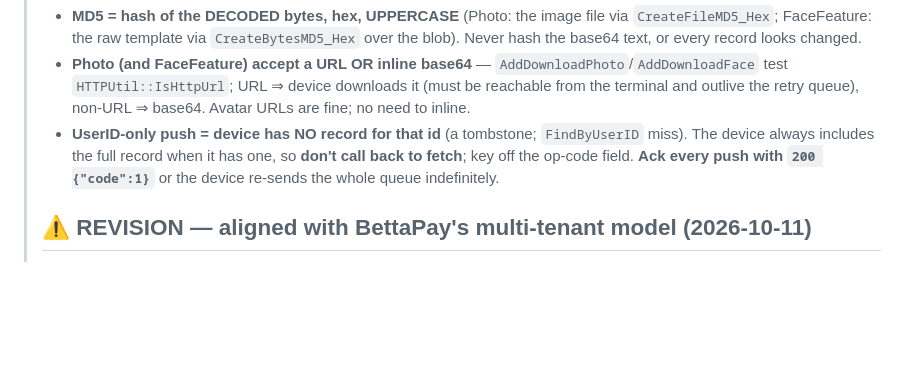
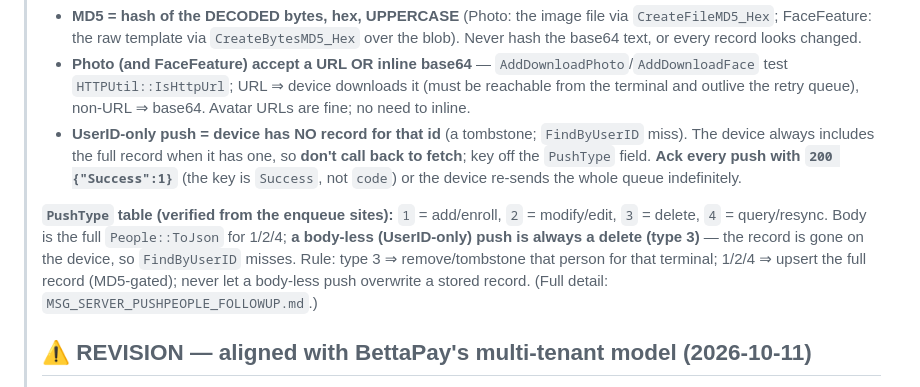
Before and after one commit to polys248/BP-8396-firmware, a Markdown page: bettapay-enroll/SERVER_SPEC_ENROLLMENT.md, the part around the change. Rendered like a GitHub page; blank space fills up the shorter version.

Commit message:
spec+msg: ack key is Success (not code); full PushType table (1=add 2=edit 3=delete 4=resync), body-less=delete

```diff
--- a/bettapay-enroll/SERVER_SPEC_ENROLLMENT.md
+++ b/bettapay-enroll/SERVER_SPEC_ENROLLMENT.md
@@ -21,8 +21,15 @@
 >   outlive the retry queue), non-URL ⇒ base64. Avatar URLs are fine; no need to inline.
 > - **UserID-only push = device has NO record for that id** (a tombstone; `FindByUserID` miss).
 >   The device always includes the full record when it has one, so **don't call back to fetch**;
->   key off the op-code field. **Ack every push with `200 {"code":1}`** or the device re-sends the
->   whole queue indefinitely.
+>   key off the `PushType` field. **Ack every push with `200 {"Success":1}`** (the key is
+>   `Success`, not `code`) or the device re-sends the whole queue indefinitely.
+>
+> **`PushType` table (verified from the enqueue sites):** `1` = add/enroll, `2` = modify/edit,
+> `3` = delete, `4` = query/resync. Body is the full `People::ToJson` for 1/2/4; **a body-less
+> (UserID-only) push is always a delete (type 3)** — the record is gone on the device, so
+> `FindByUserID` misses. Rule: type 3 ⇒ remove/tombstone that person for that terminal; 1/2/4 ⇒
+> upsert the full record (MD5-gated); never let a body-less push overwrite a stored record.
+> (Full detail: `MSG_SERVER_PUSHPEOPLE_FOLLOWUP.md`.)
 >
 > ## ⚠ REVISION — aligned with BettaPay's multi-tenant model (2026-10-11)
 > Server-team review settled the architecture. **Do not create `org` / `org_user` tables.**
```
Also changed, not shown: bettapay-enroll/MSG_SERVER_PUSHPEOPLE_FOLLOWUP.md (added, +40 -0 lines).
